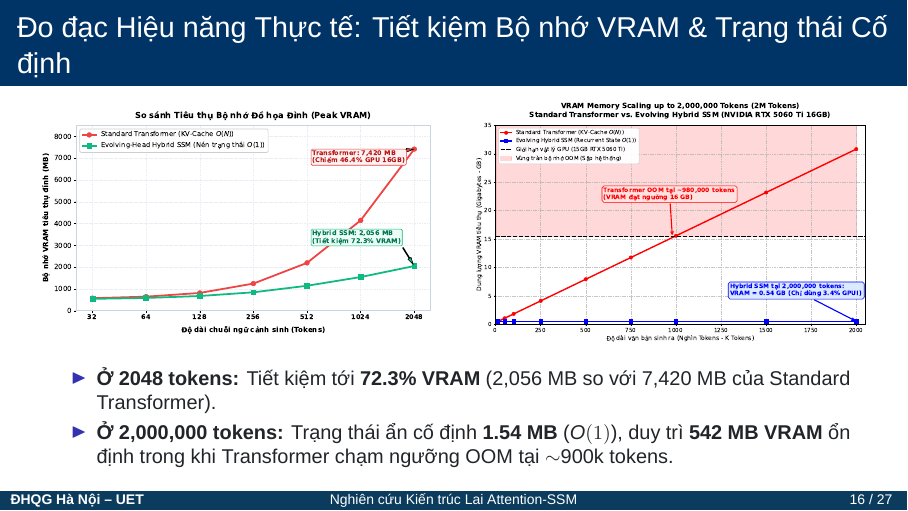
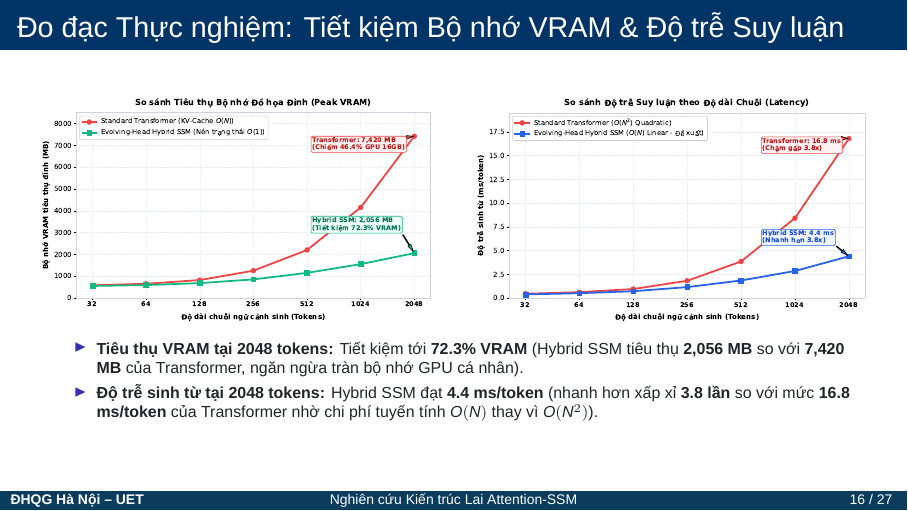
Before and after one commit to congkx123789/report_final_translate_zi_to_vi, LaTeX slides (uet-graduation-thesis/slides.tex): page 16 of 27. Compiled offline with XeLaTeX.

Commit message:
docs(slides): Upgrade Slide 16 with latency comparison chart to eliminate graphic duplication

```diff
--- a/uet-graduation-thesis/slides.tex
+++ b/uet-graduation-thesis/slides.tex
@@ -628,9 +628,9 @@
 \end{frame}
 
 % -----------------------------------------------------------------------------
-% SLIDE 16: TIẾT KIỆM BỘ NHỚ VRAM & QUY MÔ 2M TOKENS
+% SLIDE 16: TIẾT KIỆM BỘ NHỚ VRAM & ĐỘ TRỄ SUY LUẬN
 % -----------------------------------------------------------------------------
-\begin{frame}{Đo đạc Hiệu năng Thực tế: Tiết kiệm Bộ nhớ VRAM \& Trạng thái Cố định}
+\begin{frame}{Đo đạc Thực nghiệm: Tiết kiệm Bộ nhớ VRAM \& Độ trễ Suy luận}
   \begin{columns}
     \begin{column}{0.5\textwidth}
       \centering
@@ -638,13 +638,15 @@
     \end{column}
     \begin{column}{0.5\textwidth}
       \centering
-      \includegraphics[width=\textwidth]{fig_scaling_2m_tokens.pdf}
+      \includegraphics[width=\textwidth]{fig_latency_comparison.pdf}
     \end{column}
   \end{columns}
-  \vspace{0.25cm}
+  \vspace{0.15cm}
+  \footnotesize
   \begin{itemize}
-    \item \textbf{Ở 2048 tokens:} Tiết kiệm tới \textbf{72.3\% VRAM} (2,056 MB so với 7,420 MB của Standard Transformer).
-    \item \textbf{Ở 2,000,000 tokens:} Trạng thái ẩn cố định \textbf{1.54 MB} ($O(1)$), duy trì \textbf{542 MB VRAM} ổn định trong khi Transformer chạm ngưỡng OOM tại $\sim$900k tokens.
+    \setlength{\itemsep}{1.5pt}
+    \item \textbf{Tiêu thụ VRAM tại 2048 tokens:} Tiết kiệm tới \textbf{72.3\% VRAM} (Hybrid SSM tiêu thụ \textbf{2,056 MB} so với \textbf{7,420 MB} của Transformer, ngăn ngừa tràn bộ nhớ GPU cá nhân).
+    \item \textbf{Độ trễ sinh từ tại 2048 tokens:} Hybrid SSM đạt \textbf{4.4 ms/token} (nhanh hơn xấp xỉ \textbf{3.8 lần} so với mức \textbf{16.8 ms/token} của Transformer nhờ chi phí tuyến tính $O(N)$ thay vì $O(N^2)$).
   \end{itemize}
 \end{frame}
 
```
Also changed, not shown: uet-graduation-thesis/slides.pdf.
